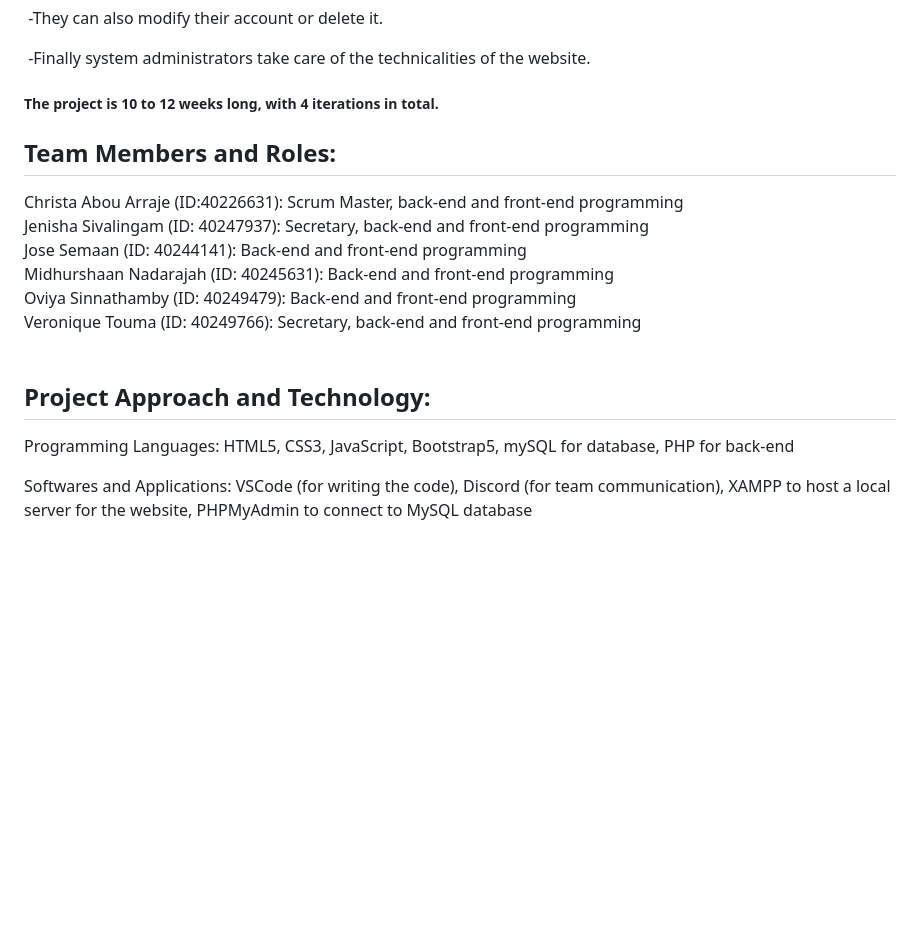
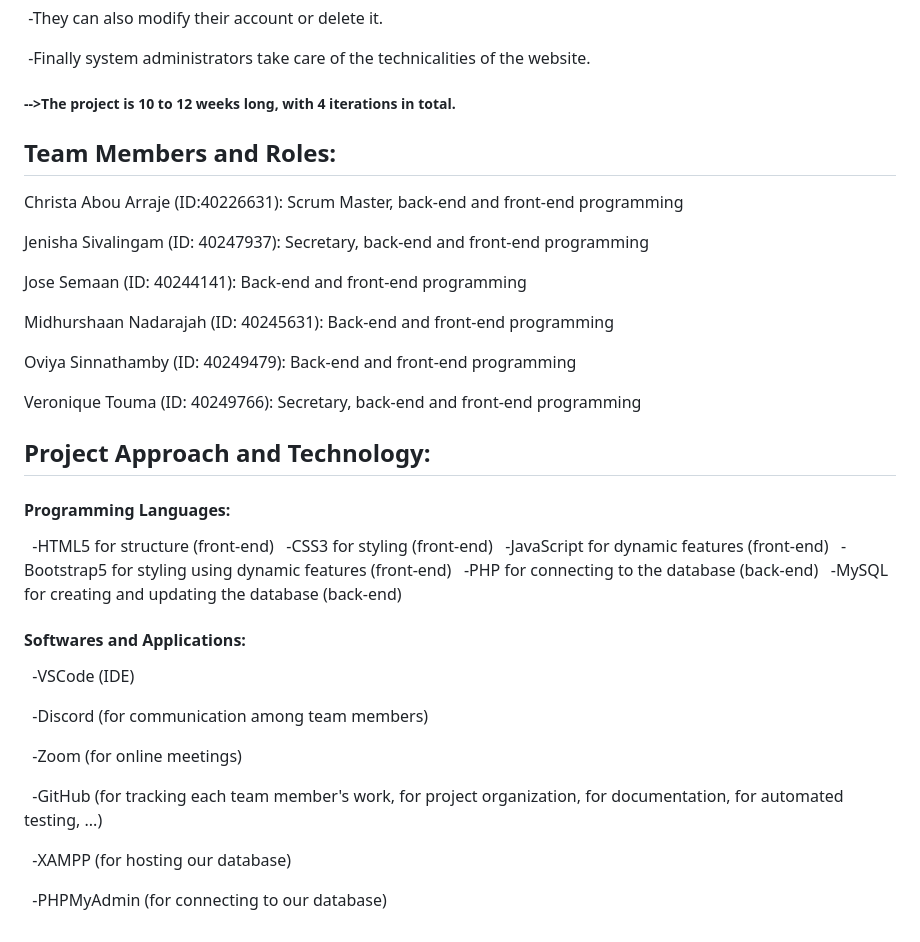
Before and after one commit to TheMagicRealtors/TheMagicRealtors-soen341projectF2023, a Markdown page: README.md, the part around the change printed below. Drawn GitHub-style; blank space fills up the shorter version.

```diff
--- a/README.md
+++ b/README.md
@@ -40,17 +40,45 @@ This project consists of creating a Real Estate Web Application that focuses on
 &nbsp;-Finally system administrators take care of the technicalities of the website.
 
 
-##### The project is 10 to 12 weeks long, with 4 iterations in total.
+##### -->The project is 10 to 12 weeks long, with 4 iterations in total.
 
-## Team Members and Roles:<br />
-Christa Abou Arraje (ID:40226631): Scrum Master, back-end and front-end programming<br />
-Jenisha Sivalingam (ID: 40247937): Secretary, back-end and front-end programming<br />
-Jose Semaan (ID: 40244141): Back-end and front-end programming<br />
-Midhurshaan Nadarajah (ID: 40245631): Back-end and front-end programming<br />
-Oviya Sinnathamby (ID: 40249479): Back-end and front-end programming<br />
-Veronique Touma (ID: 40249766): Secretary, back-end and front-end programming<br /><br />
 
-## Project Approach and Technology: <br />
-Programming Languages: HTML5, CSS3, JavaScript, Bootstrap5, mySQL for database, PHP for back-end<br />
+## Team Members and Roles:
 
-Softwares and Applications: VSCode (for writing the code), Discord (for team communication), XAMPP to host a local server for the website, PHPMyAdmin to connect to MySQL database<br />
+Christa Abou Arraje (ID:40226631): Scrum Master, back-end and front-end programming
+
+Jenisha Sivalingam (ID: 40247937): Secretary, back-end and front-end programming
+
+Jose Semaan (ID: 40244141): Back-end and front-end programming
+
+Midhurshaan Nadarajah (ID: 40245631): Back-end and front-end programming
+
+Oviya Sinnathamby (ID: 40249479): Back-end and front-end programming
+
+Veronique Touma (ID: 40249766): Secretary, back-end and front-end programming
+
+
+## Project Approach and Technology:
+
+#### Programming Languages:
+
+&nbsp;&nbsp;-HTML5 for structure (front-end)
+&nbsp;&nbsp;-CSS3 for styling (front-end)
+&nbsp;&nbsp;-JavaScript for dynamic features (front-end)
+&nbsp;&nbsp;-Bootstrap5 for styling using dynamic features (front-end)
+&nbsp;&nbsp;-PHP for connecting to the database (back-end)
+&nbsp;&nbsp;-MySQL for creating and updating the database (back-end)
+
+#### Softwares and Applications:
+
+&nbsp;&nbsp;-VSCode (IDE)
+
+&nbsp;&nbsp;-Discord (for communication among team members)
+
+&nbsp;&nbsp;-Zoom (for online meetings)
+
+&nbsp;&nbsp;-GitHub (for tracking each team member's work, for project organization, for documentation, for automated testing, ...)
+
+&nbsp;&nbsp;-XAMPP (for hosting our database)
+
+&nbsp;&nbsp;-PHPMyAdmin (for connecting to our database)
```
Also changed, not shown: other parts of README.md (+1 -1 lines).
